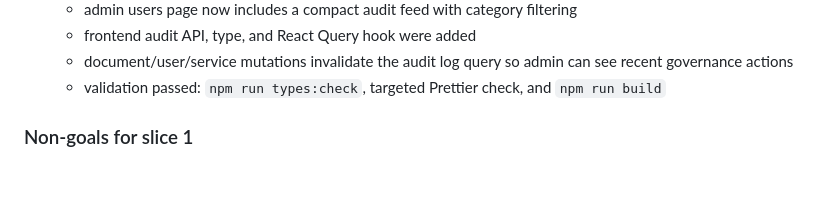
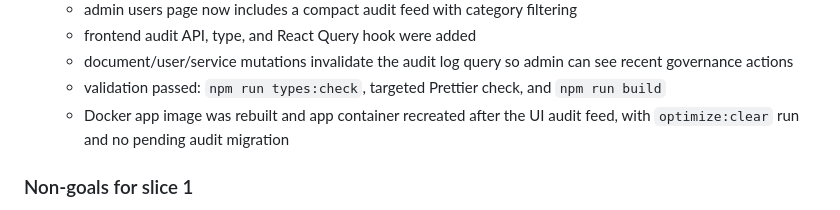
Before and after one commit to Abdouramane-qr/wandireo, a Markdown page: SPRINT_V2_MARKETPLACE_PLAN.md, the part around the change. Drawn GitHub-style; blank space fills up the shorter version.

Commit message:
docs: note audit ui deployment follow-up

```diff
--- a/SPRINT_V2_MARKETPLACE_PLAN.md
+++ b/SPRINT_V2_MARKETPLACE_PLAN.md
@@ -605,6 +605,7 @@ composer test
     - frontend audit API, type, and React Query hook were added
     - document/user/service mutations invalidate the audit log query so admin can see recent governance actions
     - validation passed: `npm run types:check`, targeted Prettier check, and `npm run build`
+    - Docker app image was rebuilt and app container recreated after the UI audit feed, with `optimize:clear` run and no pending audit migration
 
 ### Non-goals for slice 1
 
```
